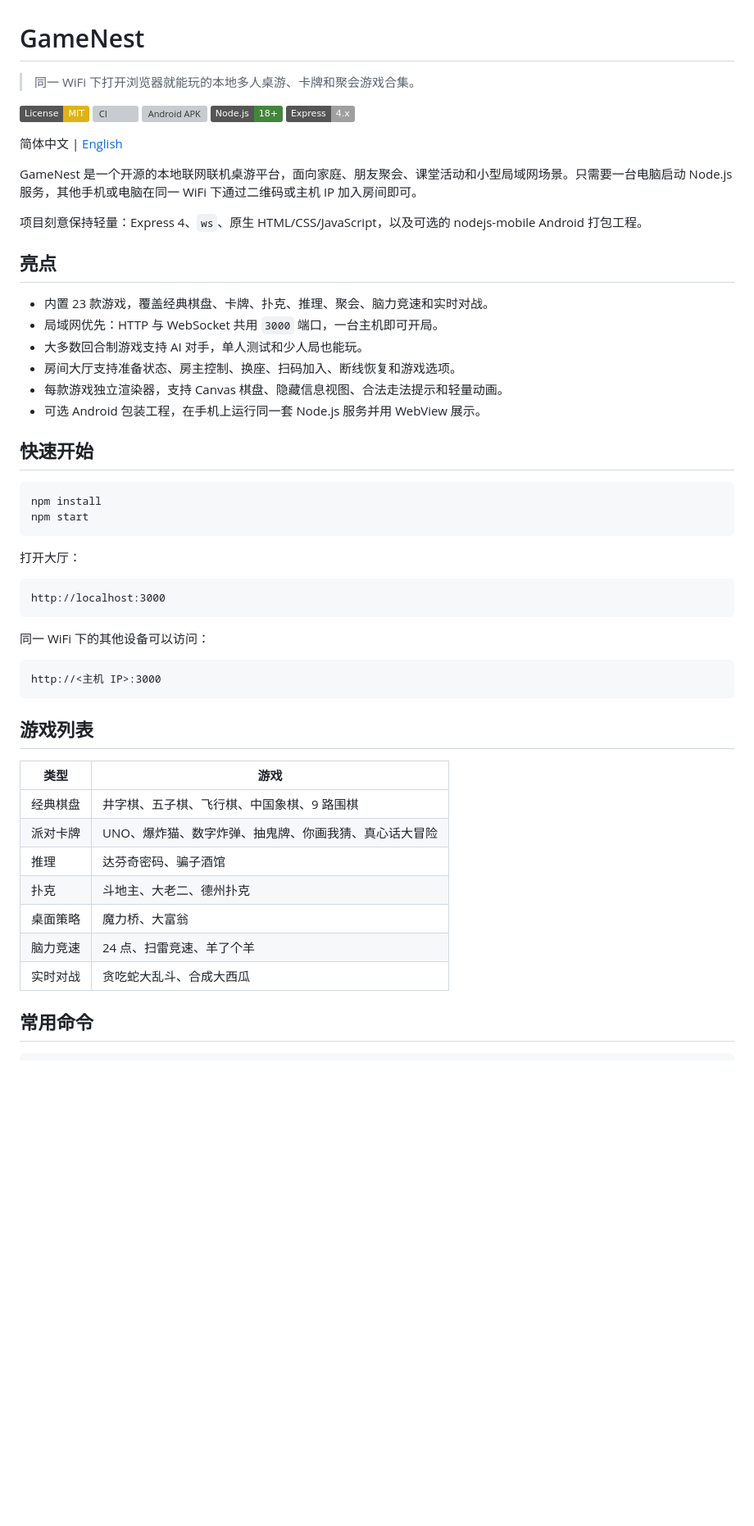
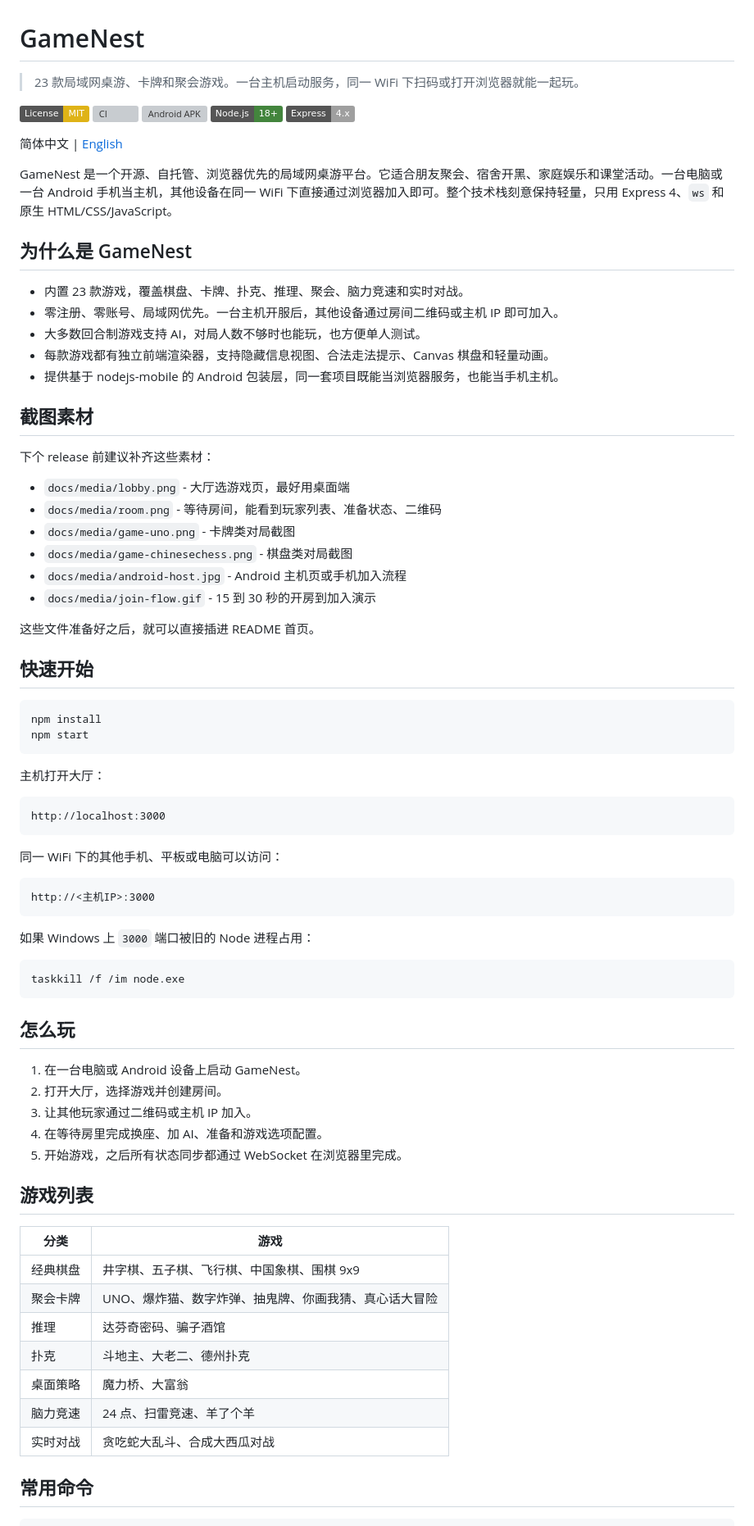
Before and after one commit to absswds/GameNest, a Markdown page: README.zh-CN.md, the part around one of its changes. Shown at 82% size. Rendered like a GitHub page; badges without logos; blank space fills up the shorter version; grey boxes are pictures that could not be loaded.

Commit message:
docs: sharpen README positioning and asset checklist

````diff
--- a/README.zh-CN.md
+++ b/README.zh-CN.md
@@ -1,6 +1,6 @@
 # GameNest
 
-> 同一 WiFi 下打开浏览器就能玩的本地多人桌游、卡牌和聚会游戏合集。
+> 23 款局域网桌游、卡牌和聚会游戏。一台主机启动服务，同一 WiFi 下扫码或打开浏览器就能一起玩。
 
 [![License: MIT](https://img.shields.io/badge/License-MIT-yellow.svg)](LICENSE)
 [![CI](https://github.com/absswds/GameNest/actions/workflows/ci.yml/badge.svg)](https://github.com/absswds/GameNest/actions/workflows/ci.yml)
@@ -10,18 +10,28 @@
 
 简体中文 | [English](README.md)
 
-GameNest 是一个开源的本地联网联机桌游平台，面向家庭、朋友聚会、课堂活动和小型局域网场景。只需要一台电脑启动 Node.js 服务，其他手机或电脑在同一 WiFi 下通过二维码或主机 IP 加入房间即可。
+GameNest 是一个开源、自托管、浏览器优先的局域网桌游平台。它适合朋友聚会、宿舍开黑、家庭娱乐和课堂活动。一台电脑或一台 Android 手机当主机，其他设备在同一 WiFi 下直接通过浏览器加入即可。整个技术栈刻意保持轻量，只用 Express 4、`ws` 和原生 HTML/CSS/JavaScript。
 
-项目刻意保持轻量：Express 4、`ws`、原生 HTML/CSS/JavaScript，以及可选的 nodejs-mobile Android 打包工程。
+## 为什么是 GameNest
 
-## 亮点
+- 内置 23 款游戏，覆盖棋盘、卡牌、扑克、推理、聚会、脑力竞速和实时对战。
+- 零注册、零账号、局域网优先。一台主机开服后，其他设备通过房间二维码或主机 IP 即可加入。
+- 大多数回合制游戏支持 AI，对局人数不够时也能玩，也方便单人测试。
+- 每款游戏都有独立前端渲染器，支持隐藏信息视图、合法走法提示、Canvas 棋盘和轻量动画。
+- 提供基于 nodejs-mobile 的 Android 包装层，同一套项目既能当浏览器服务，也能当手机主机。
 
-- 内置 23 款游戏，覆盖经典棋盘、卡牌、扑克、推理、聚会、脑力竞速和实时对战。
-- 局域网优先：HTTP 与 WebSocket 共用 `3000` 端口，一台主机即可开局。
-- 大多数回合制游戏支持 AI 对手，单人测试和少人局也能玩。
-- 房间大厅支持准备状态、房主控制、换座、扫码加入、断线恢复和游戏选项。
-- 每款游戏独立渲染器，支持 Canvas 棋盘、隐藏信息视图、合法走法提示和轻量动画。
-- 可选 Android 包装工程，在手机上运行同一套 Node.js 服务并用 WebView 展示。
+## 截图素材
+
+下个 release 前建议补齐这些素材：
+
+- `docs/media/lobby.png` - 大厅选游戏页，最好用桌面端
+- `docs/media/room.png` - 等待房间，能看到玩家列表、准备状态、二维码
+- `docs/media/game-uno.png` - 卡牌类对局截图
+- `docs/media/game-chinesechess.png` - 棋盘类对局截图
+- `docs/media/android-host.jpg` - Android 主机页或手机加入流程
+- `docs/media/join-flow.gif` - 15 到 30 秒的开房到加入演示
+
+这些文件准备好之后，就可以直接插进 README 首页。
 
 ## 快速开始
 
@@ -30,29 +40,43 @@ npm install
 npm start
 ```
 
-打开大厅：
+主机打开大厅：
 
 ```text
 http://localhost:3000
 ```
 
-同一 WiFi 下的其他设备可以访问：
+同一 WiFi 下的其他手机、平板或电脑可以访问：
 
 ```text
-http://<主机 IP>:3000
+http://<主机IP>:3000
 ```
+
+如果 Windows 上 `3000` 端口被旧的 Node 进程占用：
+
+```powershell
+taskkill /f /im node.exe
+```
+
+## 怎么玩
+
+1. 在一台电脑或 Android 设备上启动 GameNest。
+2. 打开大厅，选择游戏并创建房间。
+3. 让其他玩家通过二维码或主机 IP 加入。
+4. 在等待房里完成换座、加 AI、准备和游戏选项配置。
+5. 开始游戏，之后所有状态同步都通过 WebSocket 在浏览器里完成。
 
 ## 游戏列表
 
-| 类型 | 游戏 |
+| 分类 | 游戏 |
 | --- | --- |
-| 经典棋盘 | 井字棋、五子棋、飞行棋、中国象棋、9 路围棋 |
-| 派对卡牌 | UNO、爆炸猫、数字炸弹、抽鬼牌、你画我猜、真心话大冒险 |
+| 经典棋盘 | 井字棋、五子棋、飞行棋、中国象棋、围棋 9x9 |
+| 聚会卡牌 | UNO、爆炸猫、数字炸弹、抽鬼牌、你画我猜、真心话大冒险 |
 | 推理 | 达芬奇密码、骗子酒馆 |
 | 扑克 | 斗地主、大老二、德州扑克 |
 | 桌面策略 | 魔力桥、大富翁 |
 | 脑力竞速 | 24 点、扫雷竞速、羊了个羊 |
-| 实时对战 | 贪吃蛇大乱斗、合成大西瓜 |
+| 实时对战 | 贪吃蛇大乱斗、合成大西瓜对战 |
 
 ## 常用命令
 
````
Also changed, not shown: other parts of README.zh-CN.md (+40 -27 lines), README.md (+65 -28 lines).
